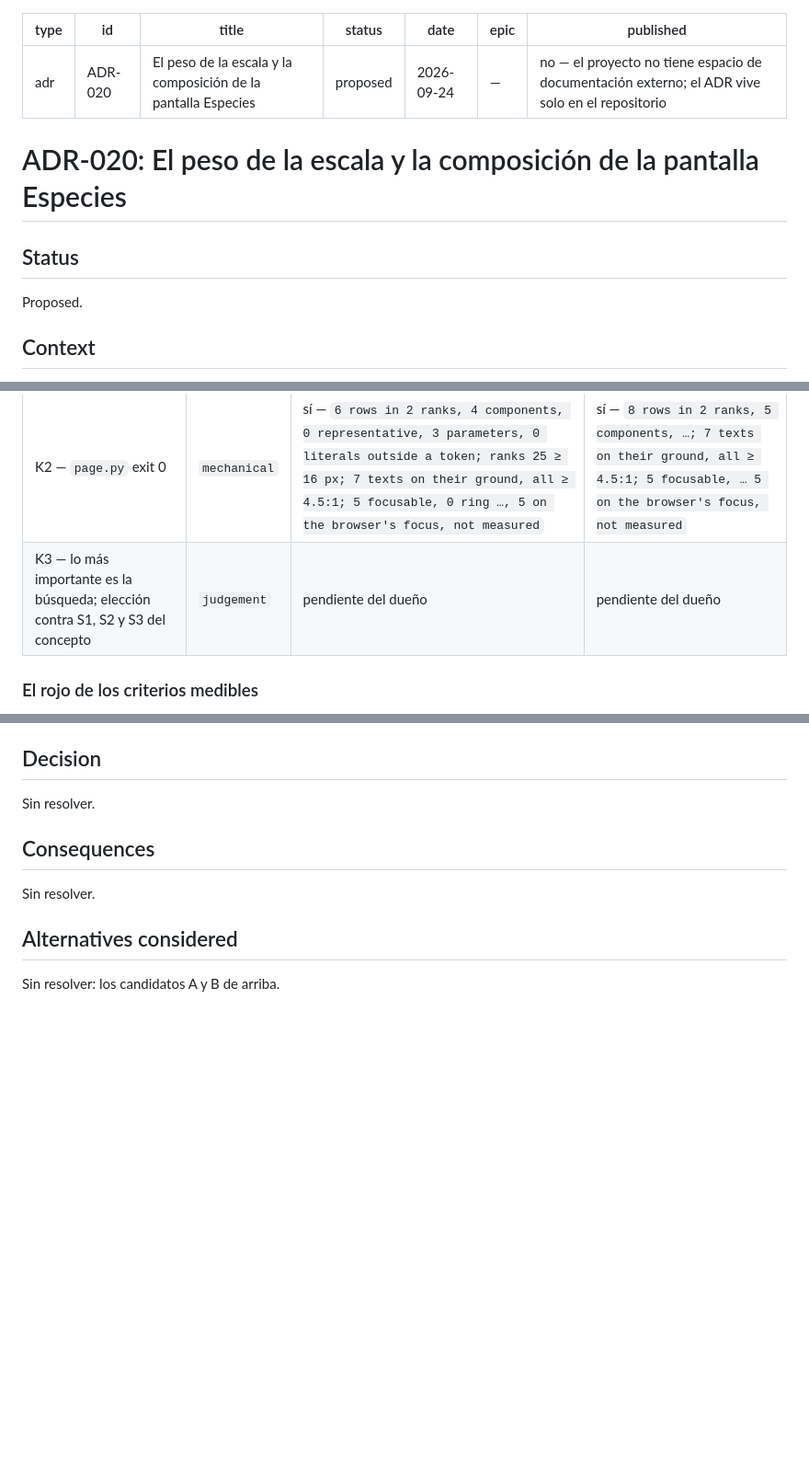
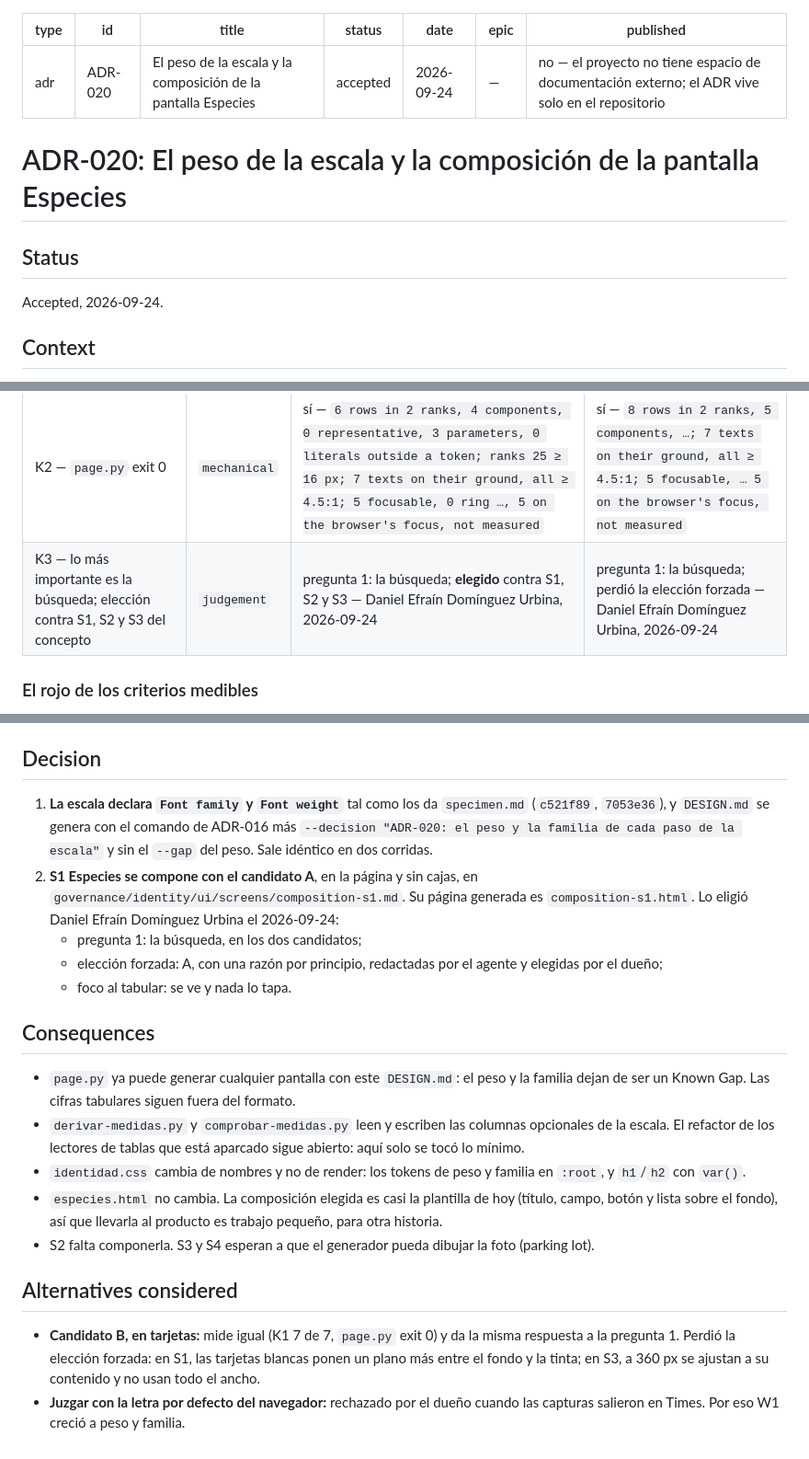
Before and after one commit to deducoder/orquidea, a Markdown page: records/decisions/adr-020-composicion-de-especies.md, 3 parts joined by grey strips. Shown at 92% size. GitHub-like rendering; blank space fills up the shorter version.

Commit message:
docs(s5): accept ADR-020

```diff
--- a/records/decisions/adr-020-composicion-de-especies.md
+++ b/records/decisions/adr-020-composicion-de-especies.md
@@ -2,7 +2,7 @@
 type: adr
 id: ADR-020
 title: "El peso de la escala y la composición de la pantalla Especies"
-status: proposed
+status: accepted
 date: 2026-09-24
 epic: —
 published: no — el proyecto no tiene espacio de documentación externo; el ADR vive solo en el repositorio
@@ -12,7 +12,7 @@ published: no — el proyecto no tiene espacio de documentación externo; el ADR
 
 ## Status
 
-Proposed.
+Accepted, 2026-09-24.
 
 ## Context
 
@@ -153,7 +153,7 @@ Dos, declarados antes de producir el primero. Los dos llevan `screen: S1`, `page
 | W1 — peso y familia del espécimen; ningún rechazo por `fontWeight`; la página escribe la familia | `mechanical` | sí — peso en `c521f89` (`0` 400, `1` 700, `2` 700, ningún rechazo); familia en `7053e36`: la página escribe `font-family: system-ui, -apple-system, "Segoe UI", Roboto, "Noto Sans", sans-serif` | sí — el mismo `DESIGN.md`, la misma `font-family` |
 | K1 — 7:1 en cada texto | `mechanical` | sí — `7 par(es) de texto juzgado(s), 0 bajo el umbral`, exit 0 | sí — `7 par(es) de texto juzgado(s), 0 bajo el umbral`, exit 0 |
 | K2 — `page.py` exit 0 | `mechanical` | sí — `6 rows in 2 ranks, 4 components, 0 representative, 3 parameters, 0 literals outside a token; ranks 25 ≥ 16 px; 7 texts on their ground, all ≥ 4.5:1; 5 focusable, 0 ring …, 5 on the browser's focus, not measured` | sí — `8 rows in 2 ranks, 5 components, …; 7 texts on their ground, all ≥ 4.5:1; 5 focusable, … 5 on the browser's focus, not measured` |
-| K3 — lo más importante es la búsqueda; elección contra S1, S2 y S3 del concepto | `judgement` | pendiente del dueño | pendiente del dueño |
+| K3 — lo más importante es la búsqueda; elección contra S1, S2 y S3 del concepto | `judgement` | pregunta 1: la búsqueda; **elegido** contra S1, S2 y S3 — Daniel Efraín Domínguez Urbina, 2026-09-24 | pregunta 1: la búsqueda; perdió la elección forzada — Daniel Efraín Domínguez Urbina, 2026-09-24 |
 
 ### El rojo de los criterios medibles
 
@@ -174,12 +174,21 @@ Sondas en el scratchpad de la sesión. Los candidatos se extrajeron de las tabla
 
 ## Decision
 
-Sin resolver.
+1. **La escala declara `Font family` y `Font weight`** tal como los da `specimen.md` (`c521f89`, `7053e36`), y `DESIGN.md` se genera con el comando de ADR-016 más `--decision "ADR-020: el peso y la familia de cada paso de la escala"` y sin el `--gap` del peso. Sale idéntico en dos corridas.
+2. **S1 Especies se compone con el candidato A**, en la página y sin cajas, en `governance/identity/ui/screens/composition-s1.md`. Su página generada es `composition-s1.html`. Lo eligió Daniel Efraín Domínguez Urbina el 2026-09-24:
+   - pregunta 1: la búsqueda, en los dos candidatos;
+   - elección forzada: A, con una razón por principio, redactadas por el agente y elegidas por el dueño;
+   - foco al tabular: se ve y nada lo tapa.
 
 ## Consequences
 
-Sin resolver.
+- `page.py` ya puede generar cualquier pantalla con este `DESIGN.md`: el peso y la familia dejan de ser un Known Gap. Las cifras tabulares siguen fuera del formato.
+- `derivar-medidas.py` y `comprobar-medidas.py` leen y escriben las columnas opcionales de la escala. El refactor de los lectores de tablas que está aparcado sigue abierto: aquí solo se tocó lo mínimo.
+- `identidad.css` cambia de nombres y no de render: los tokens de peso y familia en `:root`, y `h1`/`h2` con `var()`.
+- `especies.html` no cambia. La composición elegida es casi la plantilla de hoy (título, campo, botón y lista sobre el fondo), así que llevarla al producto es trabajo pequeño, para otra historia.
+- S2 falta componerla. S3 y S4 esperan a que el generador pueda dibujar la foto (parking lot).
 
 ## Alternatives considered
 
-Sin resolver: los candidatos A y B de arriba.
+- **Candidato B, en tarjetas:** mide igual (K1 7 de 7, `page.py` exit 0) y da la misma respuesta a la pregunta 1. Perdió la elección forzada: en S1, las tarjetas blancas ponen un plano más entre el fondo y la tinta; en S3, a 360 px se ajustan a su contenido y no usan todo el ancho.
+- **Juzgar con la letra por defecto del navegador:** rechazado por el dueño cuando las capturas salieron en Times. Por eso W1 creció a peso y familia.
```
